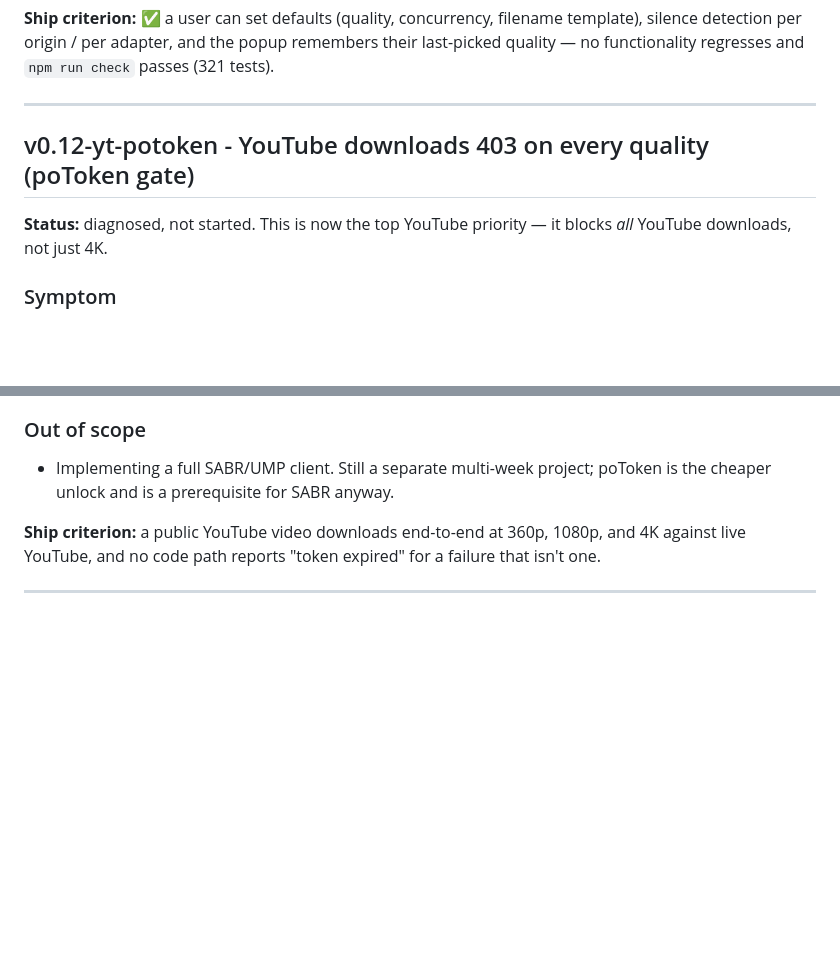
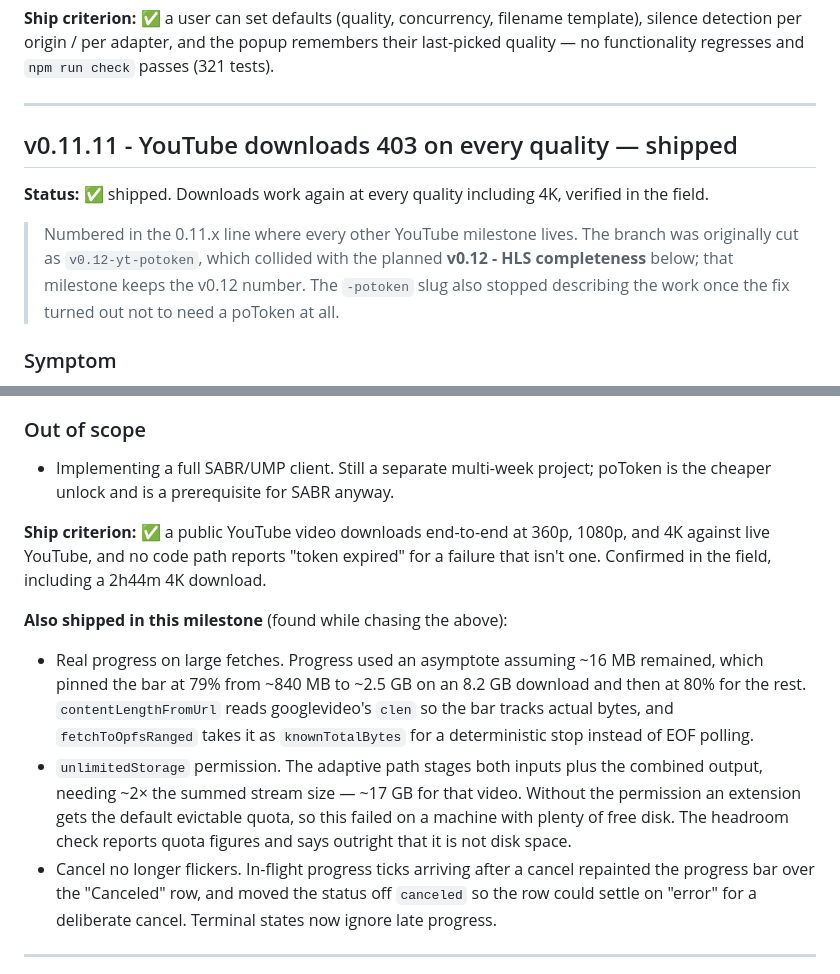
Before and after one commit to pietrofxq/video-downloader-extension, a Markdown page: ROADMAP.md, 2 parts joined by grey strips. Rendered like a GitHub page; blank space fills up the shorter version.

Commit message:
docs: renumber the milestone to v0.11.11 and refresh coverage
The branch was cut as v0.12-yt-potoken, which collided with the planned
v0.12 - HLS completeness milestone; that one keeps v0.12. Every other
YouTube milestone lives in the 0.11.x line, so this becomes v0.11.11.
The -potoken slug also stopped describing the work once the fix turned
out not to need a poToken.

README now names ANDROID_VR as the client whose URLs the CDN serves,
and flags the storage cost of long 4K downloads.

Co-Authored-By: Claude Opus 5 <noreply@anthropic.com>

```diff
--- a/ROADMAP.md
+++ b/ROADMAP.md
@@ -555,9 +555,11 @@ Landed so far (incremental QoL fixes from field reports):
 
 ---
 
-## v0.12-yt-potoken - YouTube downloads 403 on every quality (poToken gate)
+## v0.11.11 - YouTube downloads 403 on every quality — shipped
 
-**Status:** diagnosed, not started. This is now the top YouTube priority — it blocks *all* YouTube downloads, not just 4K.
+**Status:** ✅ shipped. Downloads work again at every quality including 4K, verified in the field.
+
+> Numbered in the 0.11.x line where every other YouTube milestone lives. The branch was originally cut as `v0.12-yt-potoken`, which collided with the planned **v0.12 - HLS completeness** below; that milestone keeps the v0.12 number. The `-potoken` slug also stopped describing the work once the fix turned out not to need a poToken at all.
 
 ### Symptom
 
@@ -668,7 +670,13 @@ The extension has an advantage yt-dlp doesn't: it already runs inside a real Chr
 
 - Implementing a full SABR/UMP client. Still a separate multi-week project; poToken is the cheaper unlock and is a prerequisite for SABR anyway.
 
-**Ship criterion:** a public YouTube video downloads end-to-end at 360p, 1080p, and 4K against live YouTube, and no code path reports "token expired" for a failure that isn't one.
+**Ship criterion:** ✅ a public YouTube video downloads end-to-end at 360p, 1080p, and 4K against live YouTube, and no code path reports "token expired" for a failure that isn't one. Confirmed in the field, including a 2h44m 4K download.
+
+**Also shipped in this milestone** (found while chasing the above):
+
+- Real progress on large fetches. Progress used an asymptote assuming ~16 MB remained, which pinned the bar at 79% from ~840 MB to ~2.5 GB on an 8.2 GB download and then at 80% for the rest. `contentLengthFromUrl` reads googlevideo's `clen` so the bar tracks actual bytes, and `fetchToOpfsRanged` takes it as `knownTotalBytes` for a deterministic stop instead of EOF polling.
+- `unlimitedStorage` permission. The adaptive path stages both inputs plus the combined output, needing ~2× the summed stream size — ~17 GB for that video. Without the permission an extension gets the default evictable quota, so this failed on a machine with plenty of free disk. The headroom check reports quota figures and says outright that it is not disk space.
+- Cancel no longer flickers. In-flight progress ticks arriving after a cancel repainted the progress bar over the "Canceled" row, and moved the status off `canceled` so the row could settle on "error" for a deliberate cancel. Terminal states now ignore late progress.
 
 ---
 
```
Also changed, not shown: README.md (+2 -2 lines).
